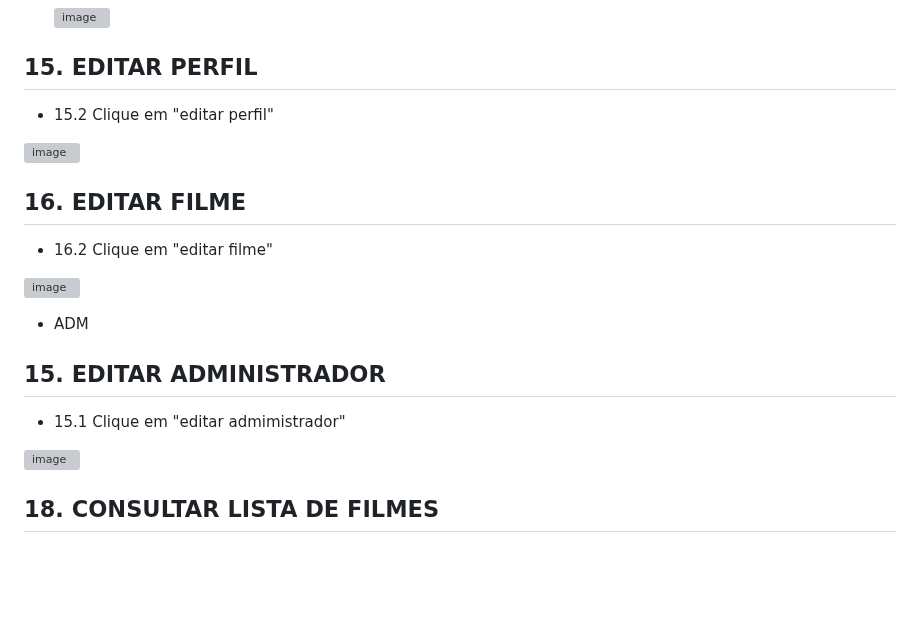
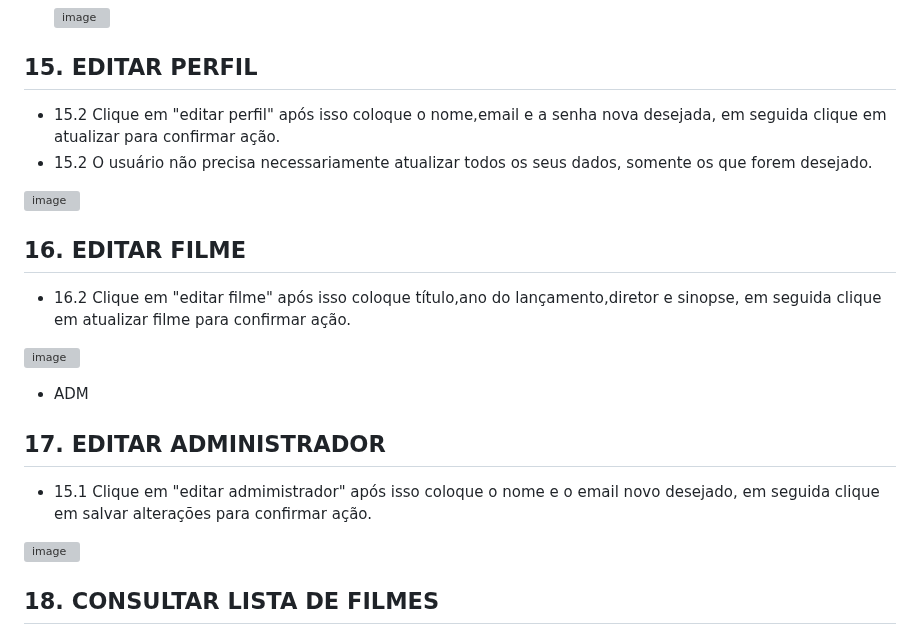
Before and after one commit to cp2-dc-info-projeto-final/breaking-4-wall, a Markdown page: manual.md, the part around the change. GitHub-like rendering; blank space fills up the shorter version; grey boxes are pictures that could not be loaded.

```diff
--- a/manual.md
+++ b/manual.md
@@ -147,21 +147,22 @@ Esse é o manual de usuário do site braking-4 wall, feito para auxialiar direta
 
  ## 15. EDITAR PERFIL
 
- - 15.2 Clique em "editar perfil"
+ - 15.2 Clique em "editar perfil" após isso coloque o nome,email e a senha nova desejada, em seguida clique em atualizar para confirmar ação.
+ - 15.2 O usuário não precisa necessariamente atualizar todos os seus dados, somente os que forem desejado.
 
  ![image](https://github.com/cp2-dc-info-projeto-final/breaking-4-wall/assets/143643654/f7d01272-5727-49f5-857e-a3bc713753a3)
 
   ## 16. EDITAR FILME
 
- - 16.2 Clique em "editar filme"
+ - 16.2 Clique em "editar filme" após isso coloque título,ano do lançamento,diretor e sinopse, em seguida clique em atualizar filme para confirmar ação.
 
   ![image](https://github.com/cp2-dc-info-projeto-final/breaking-4-wall/assets/143643654/24fddf68-d48e-45ae-89e1-d556a6af5922)
 
 - ADM
 
- ## 15. EDITAR ADMINISTRADOR
+ ## 17. EDITAR ADMINISTRADOR
 
- - 15.1 Clique em "editar admimistrador"
+ - 15.1 Clique em "editar admimistrador" após isso coloque o nome e o email novo desejado, em seguida clique em salvar alterações para confirmar ação.
 
   ![image](https://github.com/cp2-dc-info-projeto-final/breaking-4-wall/assets/143643654/0e6b71ce-bf8a-46e9-8c8d-cd5d549308b9)
 
```
